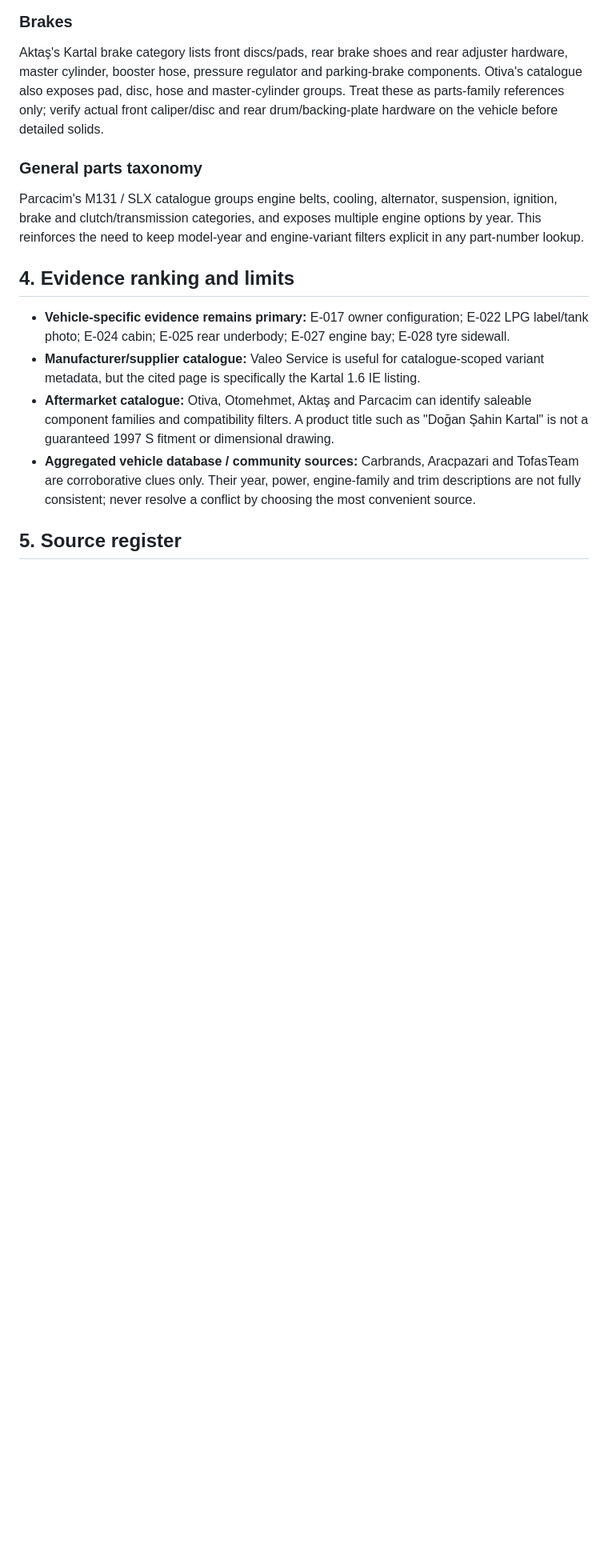
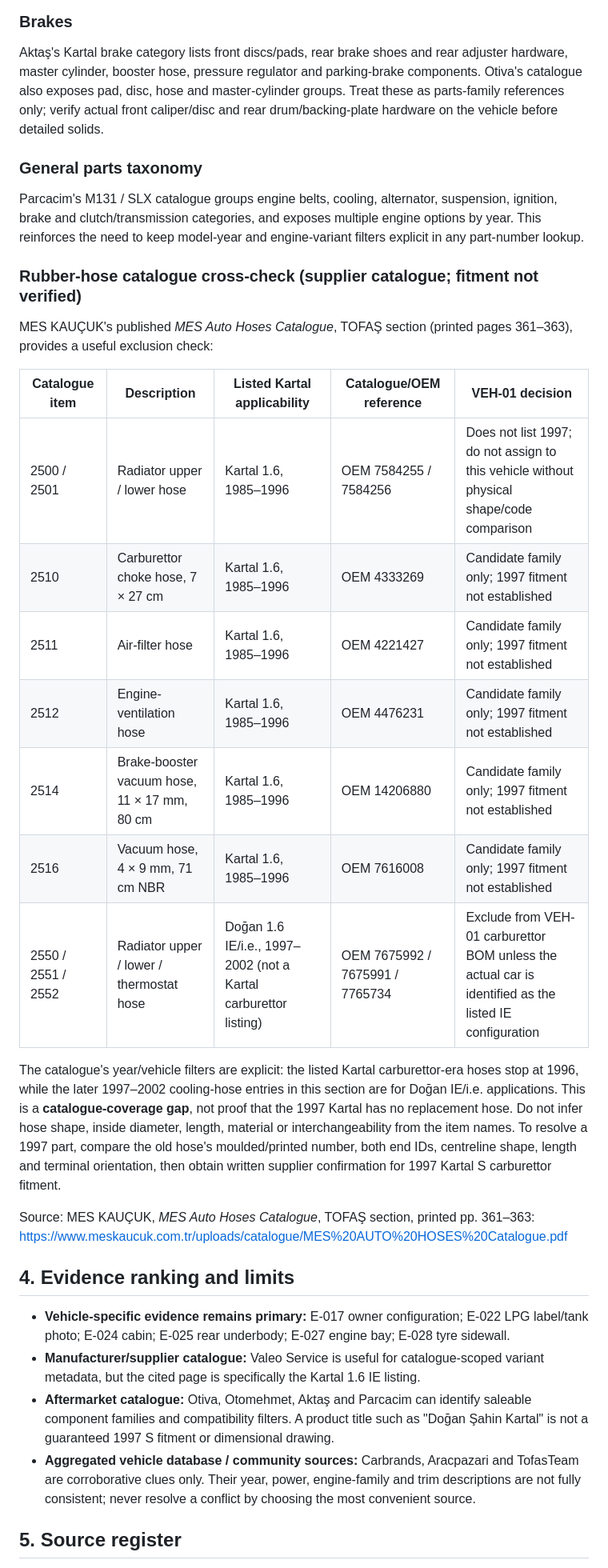
Before and after one commit to cactence-ship-it/jarvis-builds, a Markdown page: kartal-s-twin/docs/SECONDARY_SOURCE_RESEARCH_2026-11-06.md, the part around the change. Shown at 80% size. Rendered like a GitHub page; blank space fills up the shorter version.

Commit message:
research: cross-check Tofas hose catalogue year filters

```diff
--- a/kartal-s-twin/docs/SECONDARY_SOURCE_RESEARCH_2026-11-06.md
+++ b/kartal-s-twin/docs/SECONDARY_SOURCE_RESEARCH_2026-11-06.md
@@ -46,6 +46,24 @@ Aktaş's Kartal brake category lists front discs/pads, rear brake shoes and rear
 ### General parts taxonomy
 Parcacim's M131 / SLX catalogue groups engine belts, cooling, alternator, suspension, ignition, brake and clutch/transmission categories, and exposes multiple engine options by year. This reinforces the need to keep model-year and engine-variant filters explicit in any part-number lookup.
 
+### Rubber-hose catalogue cross-check (supplier catalogue; fitment not verified)
+
+MES KAUÇUK's published *MES Auto Hoses Catalogue*, TOFAŞ section (printed pages 361–363), provides a useful exclusion check:
+
+| Catalogue item | Description | Listed Kartal applicability | Catalogue/OEM reference | VEH-01 decision |
+|---|---|---|---|---|
+| 2500 / 2501 | Radiator upper / lower hose | Kartal 1.6, 1985–1996 | OEM 7584255 / 7584256 | Does not list 1997; do not assign to this vehicle without physical shape/code comparison |
+| 2510 | Carburettor choke hose, 7 × 27 cm | Kartal 1.6, 1985–1996 | OEM 4333269 | Candidate family only; 1997 fitment not established |
+| 2511 | Air-filter hose | Kartal 1.6, 1985–1996 | OEM 4221427 | Candidate family only; 1997 fitment not established |
+| 2512 | Engine-ventilation hose | Kartal 1.6, 1985–1996 | OEM 4476231 | Candidate family only; 1997 fitment not established |
+| 2514 | Brake-booster vacuum hose, 11 × 17 mm, 80 cm | Kartal 1.6, 1985–1996 | OEM 14206880 | Candidate family only; 1997 fitment not established |
+| 2516 | Vacuum hose, 4 × 9 mm, 71 cm NBR | Kartal 1.6, 1985–1996 | OEM 7616008 | Candidate family only; 1997 fitment not established |
+| 2550 / 2551 / 2552 | Radiator upper / lower / thermostat hose | Doğan 1.6 IE/i.e., 1997–2002 (not a Kartal carburettor listing) | OEM 7675992 / 7675991 / 7765734 | Exclude from VEH-01 carburettor BOM unless the actual car is identified as the listed IE configuration |
+
+The catalogue's year/vehicle filters are explicit: the listed Kartal carburettor-era hoses stop at 1996, while the later 1997–2002 cooling-hose entries in this section are for Doğan IE/i.e. applications. This is a **catalogue-coverage gap**, not proof that the 1997 Kartal has no replacement hose. Do not infer hose shape, inside diameter, length, material or interchangeability from the item names. To resolve a 1997 part, compare the old hose's moulded/printed number, both end IDs, centreline shape, length and terminal orientation, then obtain written supplier confirmation for 1997 Kartal S carburettor fitment.
+
+Source: MES KAUÇUK, *MES Auto Hoses Catalogue*, TOFAŞ section, printed pp. 361–363: https://www.meskaucuk.com.tr/uploads/catalogue/MES%20AUTO%20HOSES%20Catalogue.pdf
+
 ## 4. Evidence ranking and limits
 
 - **Vehicle-specific evidence remains primary:** E-017 owner configuration; E-022 LPG label/tank photo; E-024 cabin; E-025 rear underbody; E-027 engine bay; E-028 tyre sidewall.
```
